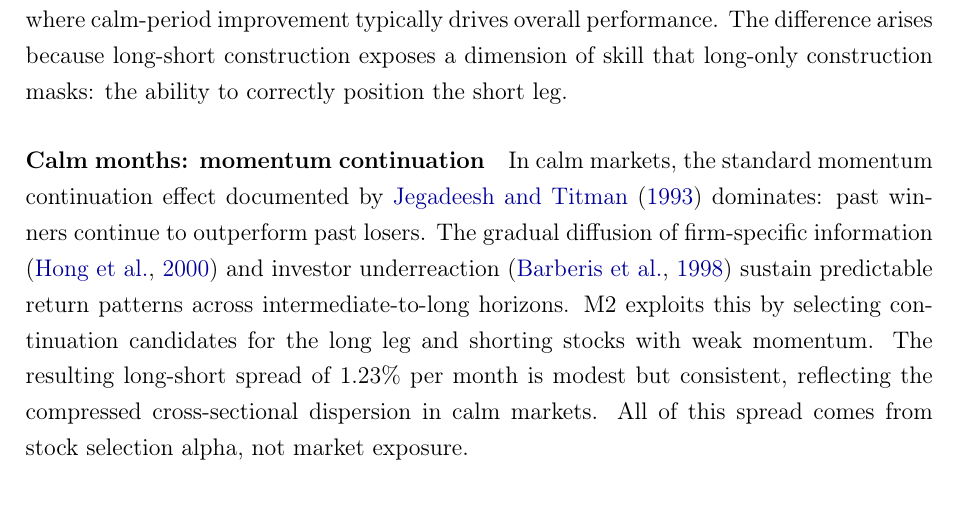
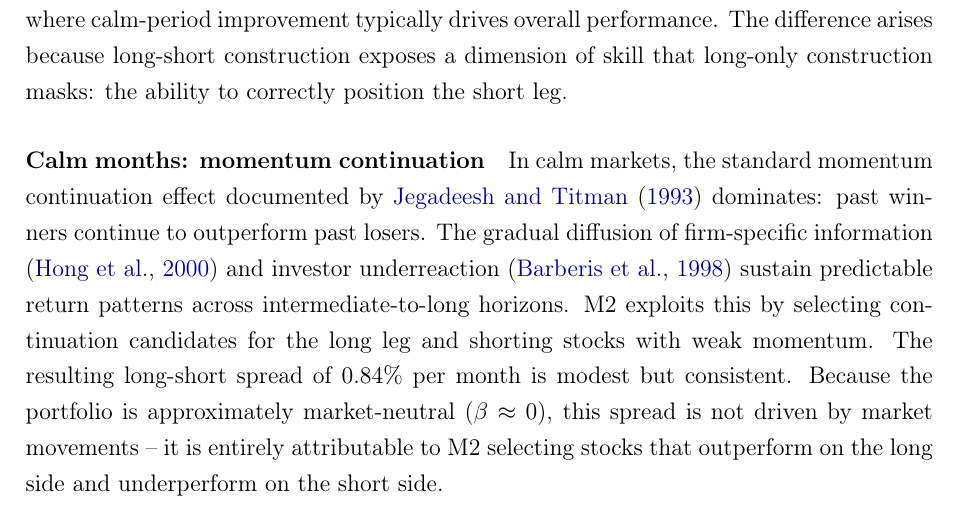
Before and after one commit to giladgang/momentum_regime, a LaTeX paper (main.tex, which reads latex/main_results.tex): part of page 39 of 67, cut so that both start at the same text. Compiled offline with pdfLaTeX.

Commit message:
Clarify stock selection alpha explanation in 5.2, fix calm spread to 0.84%
Co-Authored-By: Claude Opus 4.6 (1M context) <noreply@anthropic.com>

```diff
--- a/latex/main_results.tex
+++ b/latex/main_results.tex
@@ -49,7 +49,7 @@ Decomposing performance by market regime reveals why M2 succeeds where other str
 M2 achieves a Sharpe ratio of 1.50 during panic months compared to 0.61 during calm months. This panic-period dominance contrasts sharply with the long-only literature, where calm-period improvement typically drives overall performance. The difference arises because long-short construction exposes a dimension of skill that long-only construction masks: the ability to correctly position the short leg.
 
 \paragraph{Calm months: momentum continuation}
-In calm markets, the standard momentum continuation effect documented by \citet{JegadeeshTitman1993} dominates: past winners continue to outperform past losers. The gradual diffusion of firm-specific information \citep{Hong1999} and investor underreaction \citep{Barberis1998} sustain predictable return patterns across intermediate-to-long horizons. M2 exploits this by selecting continuation candidates for the long leg and shorting stocks with weak momentum. The resulting long-short spread of 1.23\% per month is modest but consistent, reflecting the compressed cross-sectional dispersion in calm markets. All of this spread comes from stock selection alpha, not market exposure.
+In calm markets, the standard momentum continuation effect documented by \citet{JegadeeshTitman1993} dominates: past winners continue to outperform past losers. The gradual diffusion of firm-specific information \citep{Hong1999} and investor underreaction \citep{Barberis1998} sustain predictable return patterns across intermediate-to-long horizons. M2 exploits this by selecting continuation candidates for the long leg and shorting stocks with weak momentum. The resulting long-short spread of 0.84\% per month is modest but consistent. Because the portfolio is approximately market-neutral ($\beta \approx 0$), this spread is not driven by market movements -- it is entirely attributable to M2 selecting stocks that outperform on the long side and underperform on the short side.
 
 \paragraph{Panic months: short-term reversal}
 In panic months, M2 achieves a Sharpe of 1.50 because it correctly adapts \emph{both} legs to a fundamentally different market environment. The IC analysis (Section~\ref{sec:ic_analysis}) shows that momentum's predictive structure inverts during panic: short-horizon signals ($mom_1$ through $mom_3$) develop negative ICs, indicating that recent losers outperform recent winners. This reversal pattern is consistent with the liquidity spiral mechanism of \citet{BrunnermeierPedersen2009}: forced selling by leveraged investors during market stress pushes prices below fundamental values, creating temporary dislocations that reverse as liquidity returns. \citet{DeBondtThaler1985} document a similar long-horizon overreaction effect, and \citet{VayanosWoolley2013} show that institutional selling pressure during crises generates predictable price reversals. M2 learns this regime-specific pattern through its tree splits and places beaten-down stocks in the long leg (betting on short-term reversal) while shorting ``defensive'' names that held up during the decline (betting against their temporary relative strength). The long leg earns 4.07\% per month while the short leg earns only 1.27\%, producing a spread of 2.80\%. This spread is entirely attributable to cross-sectional stock selection: the long leg's alpha over the market is +2.37\%, while the short leg's alpha is $-$0.43\%.
```
